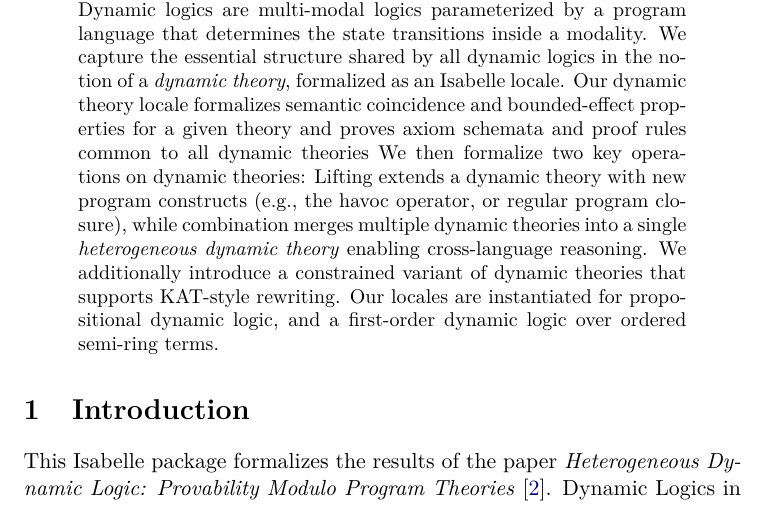
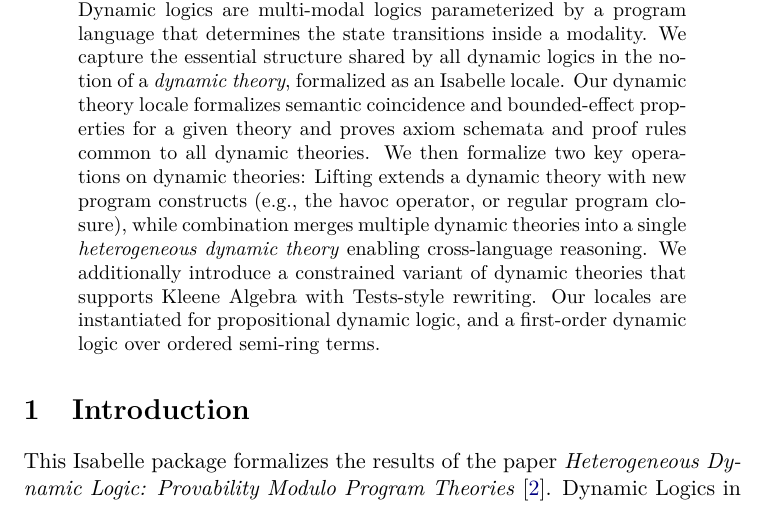
Before and after one commit to samysweb/hdl, a LaTeX paper (document/root.tex): part of page 1 of 60, cut so that both start at the same text. The pictures show the PDF file documentation/outline-hdl.pdf that the author committed with the source.

Commit message:
Updated documentation

```diff
--- a/document/root.tex
+++ b/document/root.tex
@@ -59,14 +59,14 @@ in the notion of a \emph{dynamic theory},
 formalized as an Isabelle locale.
 Our dynamic theory locale formalizes semantic coincidence and bounded-effect
 properties for a given theory and proves axiom schemata and proof rules
-common to all dynamic theories
+common to all dynamic theories.
 We then formalize two key operations on dynamic theories:
 Lifting extends a dynamic theory with new program constructs
 (e.g., the havoc operator, or regular program closure),
 while combination merges multiple dynamic theories into a
 single \emph{heterogeneous dynamic theory} enabling cross-language reasoning.
 We additionally introduce a constrained variant of dynamic theories
-that supports KAT-style rewriting.
+that supports Kleene Algebra with Tests-style rewriting.
 Our locales are instantiated for propositional dynamic logic, and
 a first-order dynamic logic over ordered semi-ring terms.
 \end{abstract}
```
Also changed, not shown: README.md (added), documentation/outline-hdl.pdf.
